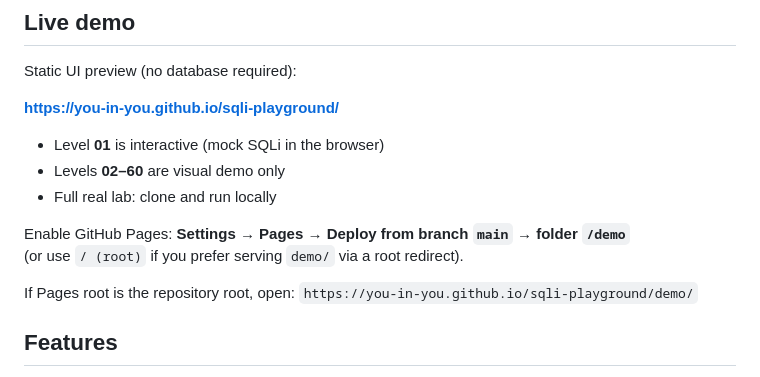
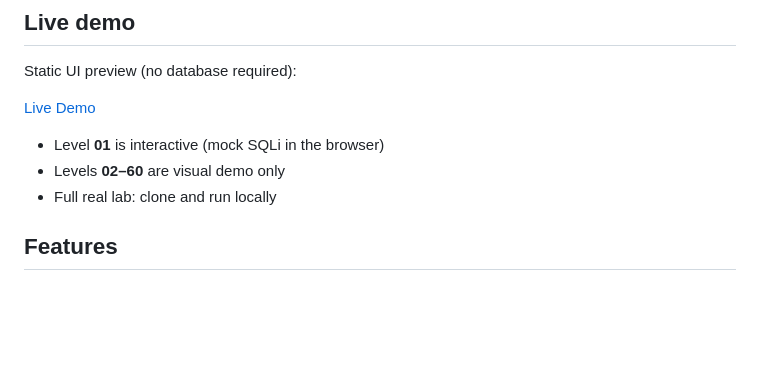
Before and after one commit to you-in-you/sqli-playground, a Markdown page: README.md, the part around the change. Rendered like a GitHub page; blank space fills up the shorter version.

Commit message:
Just an Edit

```diff
--- a/README.md
+++ b/README.md
@@ -13,16 +13,11 @@ Each level uses an **isolated database**. Flags are **random per installation**.
 
 Static UI preview (no database required):
 
-**https://you-in-you.github.io/sqli-playground/**
+[Live Demo](https://you-in-you.github.io/sqli-playground/demo/)
 
 - Level **01** is interactive (mock SQLi in the browser)
 - Levels **02–60** are visual demo only
 - Full real lab: clone and run locally
-
-Enable GitHub Pages: **Settings → Pages → Deploy from branch `main` → folder `/demo`**
-(or use `/ (root)` if you prefer serving `demo/` via a root redirect).
-
-If Pages root is the repository root, open: `https://you-in-you.github.io/sqli-playground/demo/`
 
 ## Features
 
```
